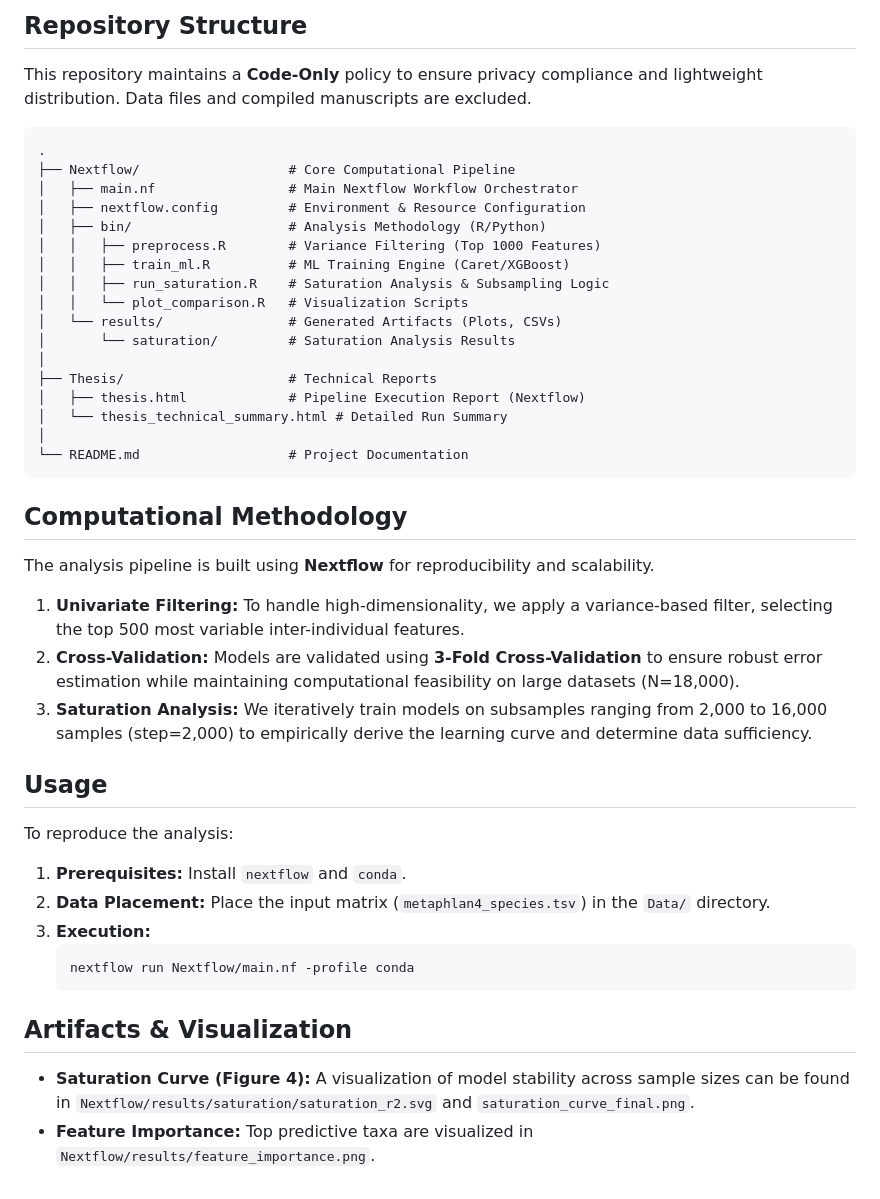
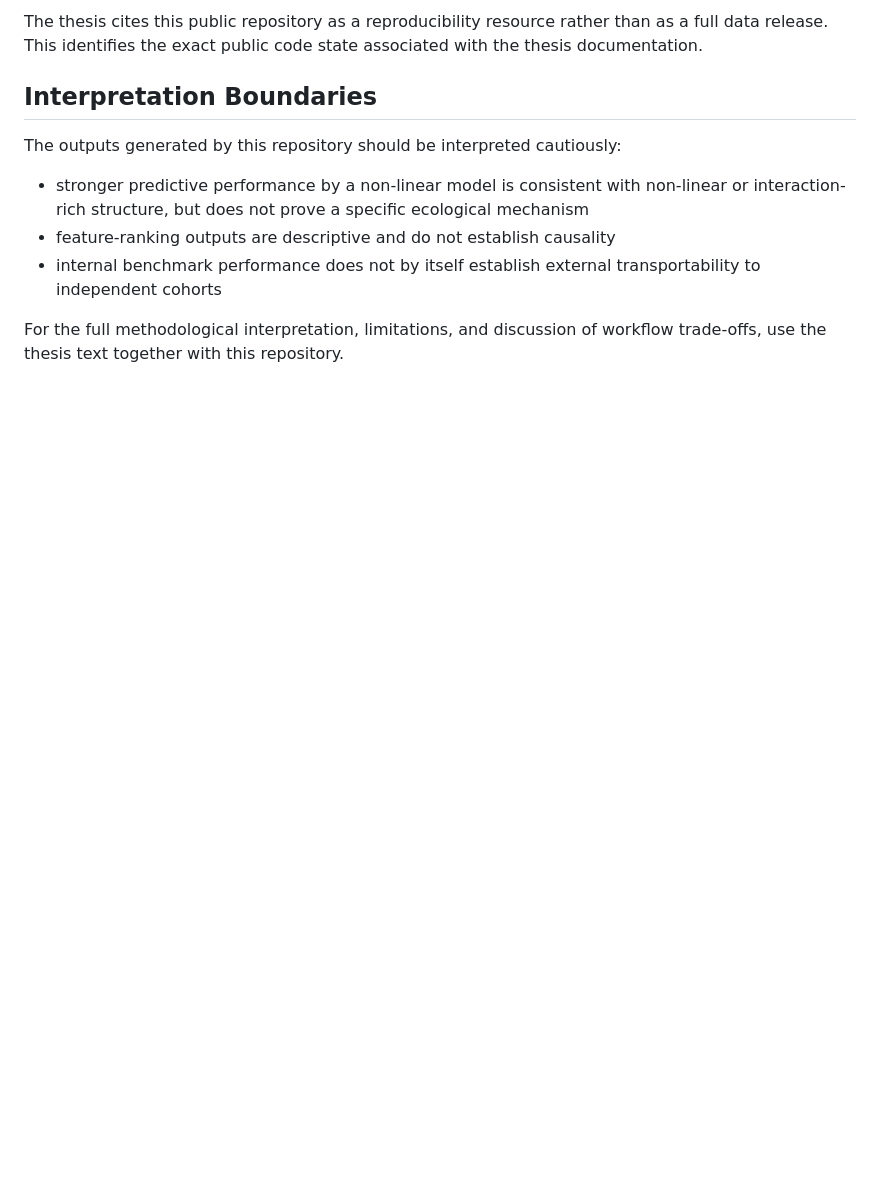
Before and after one commit to Sadia12345/Microbiome_BMI_Thesis_Nextflow, a Markdown page: README.md, the part around one of its changes. Rendered like a GitHub page; blank space fills up the shorter version.

````diff
--- a/README.md
+++ b/README.md
@@ -71,42 +130,11 @@ This repository contains the computational workflow for the Master's Thesis titl
 
-## Repository Structure
-This repository maintains a **Code-Only** policy to ensure privacy compliance and lightweight distribution. Data files and compiled manuscripts are excluded.
+The thesis cites this public repository as a reproducibility resource rather than as a full data release. This identifies the exact public code state associated with the thesis documentation.
 
-```
-.
-├── Nextflow/                   # Core Computational Pipeline
-│   ├── main.nf                 # Main Nextflow Workflow Orchestrator
-│   ├── nextflow.config         # Environment & Resource Configuration
-│   ├── bin/                    # Analysis Methodology (R/Python)
-│   │   ├── preprocess.R        # Variance Filtering (Top 1000 Features)
-│   │   ├── train_ml.R          # ML Training Engine (Caret/XGBoost)
-│   │   ├── run_saturation.R    # Saturation Analysis & Subsampling Logic
-│   │   └── plot_comparison.R   # Visualization Scripts
-│   └── results/                # Generated Artifacts (Plots, CSVs)
-│       └── saturation/         # Saturation Analysis Results
-│
-├── Thesis/                     # Technical Reports
-│   ├── thesis.html             # Pipeline Execution Report (Nextflow)
-│   └── thesis_technical_summary.html # Detailed Run Summary
-│
-└── README.md                   # Project Documentation
-```
+## Interpretation Boundaries
 
-## Computational Methodology
-The analysis pipeline is built using **Nextflow** for reproducibility and scalability.
-1.  **Univariate Filtering:** To handle high-dimensionality, we apply a variance-based filter, selecting the top 500 most variable inter-individual features.
-2.  **Cross-Validation:** Models are validated using **3-Fold Cross-Validation** to ensure robust error estimation while maintaining computational feasibility on large datasets (N=18,000).
-3.  **Saturation Analysis:** We iteratively train models on subsamples ranging from 2,000 to 16,000 samples (step=2,000) to empirically derive the learning curve and determine data sufficiency.
+The outputs generated by this repository should be interpreted cautiously:
+- stronger predictive performance by a non-linear model is consistent with non-linear or interaction-rich structure, but does not prove a specific ecological mechanism
+- feature-ranking outputs are descriptive and do not establish causality
+- internal benchmark performance does not by itself establish external transportability to independent cohorts
 
-## Usage
-To reproduce the analysis:
-1.  **Prerequisites:** Install `nextflow` and `conda`.
-2.  **Data Placement:** Place the input matrix (`metaphlan4_species.tsv`) in the `Data/` directory.
-3.  **Execution:**
-    ```bash
-    nextflow run Nextflow/main.nf -profile conda
-    ```
-
-## Artifacts & Visualization
-- **Saturation Curve (Figure 4):** A visualization of model stability across sample sizes can be found in `Nextflow/results/saturation/saturation_r2.svg` and `saturation_curve_final.png`.
-- **Feature Importance:** Top predictive taxa are visualized in `Nextflow/results/feature_importance.png`.
+For the full methodological interpretation, limitations, and discussion of workflow trade-offs, use the thesis text together with this repository.
````
Also changed, not shown: other parts of README.md (+104 -45 lines).
